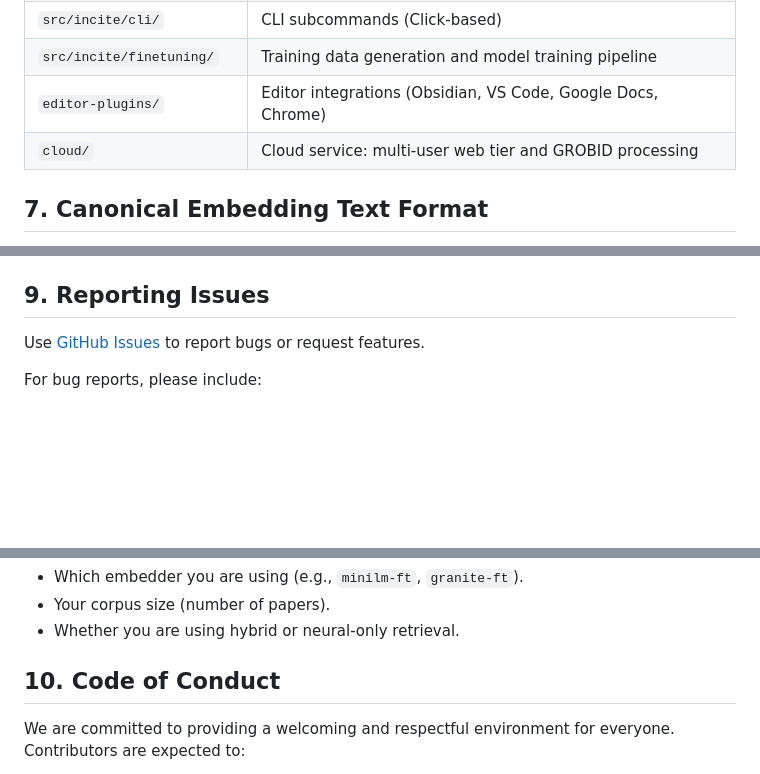
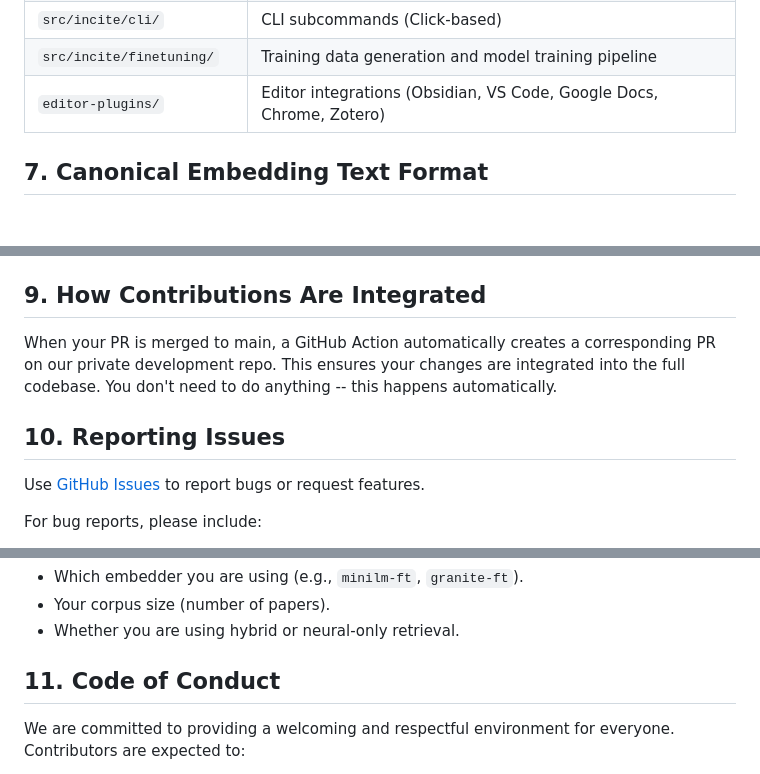
Before and after one commit to galenphall/incite, a Markdown page: CONTRIBUTING.md, 3 parts joined by grey strips. Drawn GitHub-style; blank space fills up the shorter version.

Commit message:
docs: update CONTRIBUTING.md for public contributors
Remove cloud/ row from architecture table (not in public repo), add Zotero
to editor-plugins list, add reverse-sync section explaining how public PRs
flow back to private repo, renumber sections.

Co-Authored-By: Claude Opus 4.6 <noreply@anthropic.com>

```diff
--- a/CONTRIBUTING.md
+++ b/CONTRIBUTING.md
@@ -62,8 +62,7 @@ The codebase is organized by feature/domain:
 | `src/incite/evaluation/` | Metrics (MRR, R@k, C-index), experiment logging, significance tests |
 | `src/incite/cli/` | CLI subcommands (Click-based) |
 | `src/incite/finetuning/` | Training data generation and model training pipeline |
-| `editor-plugins/` | Editor integrations (Obsidian, VS Code, Google Docs, Chrome) |
-| `cloud/` | Cloud service: multi-user web tier and GROBID processing |
+| `editor-plugins/` | Editor integrations (Obsidian, VS Code, Google Docs, Chrome, Zotero) |
 
 ## 7. Canonical Embedding Text Format
 
@@ -87,7 +86,13 @@ Never use raw string concatenation to build embedding text. Never use `[SEP]` as
 5. Write a clear PR description explaining **why** the change is needed, not just what changed.
 6. If your change affects retrieval quality, include evaluation results (`incite evaluate --method hybrid`).
 
-## 9. Reporting Issues
+## 9. How Contributions Are Integrated
+
+When your PR is merged to main, a GitHub Action automatically creates a corresponding
+PR on our private development repo. This ensures your changes are integrated into the
+full codebase. You don't need to do anything -- this happens automatically.
+
+## 10. Reporting Issues
 
 Use [GitHub Issues](https://github.com/galenphall/incite/issues) to report bugs or request features.
 
@@ -104,7 +109,7 @@ For performance issues, also include:
 - Your corpus size (number of papers).
 - Whether you are using hybrid or neural-only retrieval.
 
-## 10. Code of Conduct
+## 11. Code of Conduct
 
 We are committed to providing a welcoming and respectful environment for everyone. Contributors are expected to:
 
```
